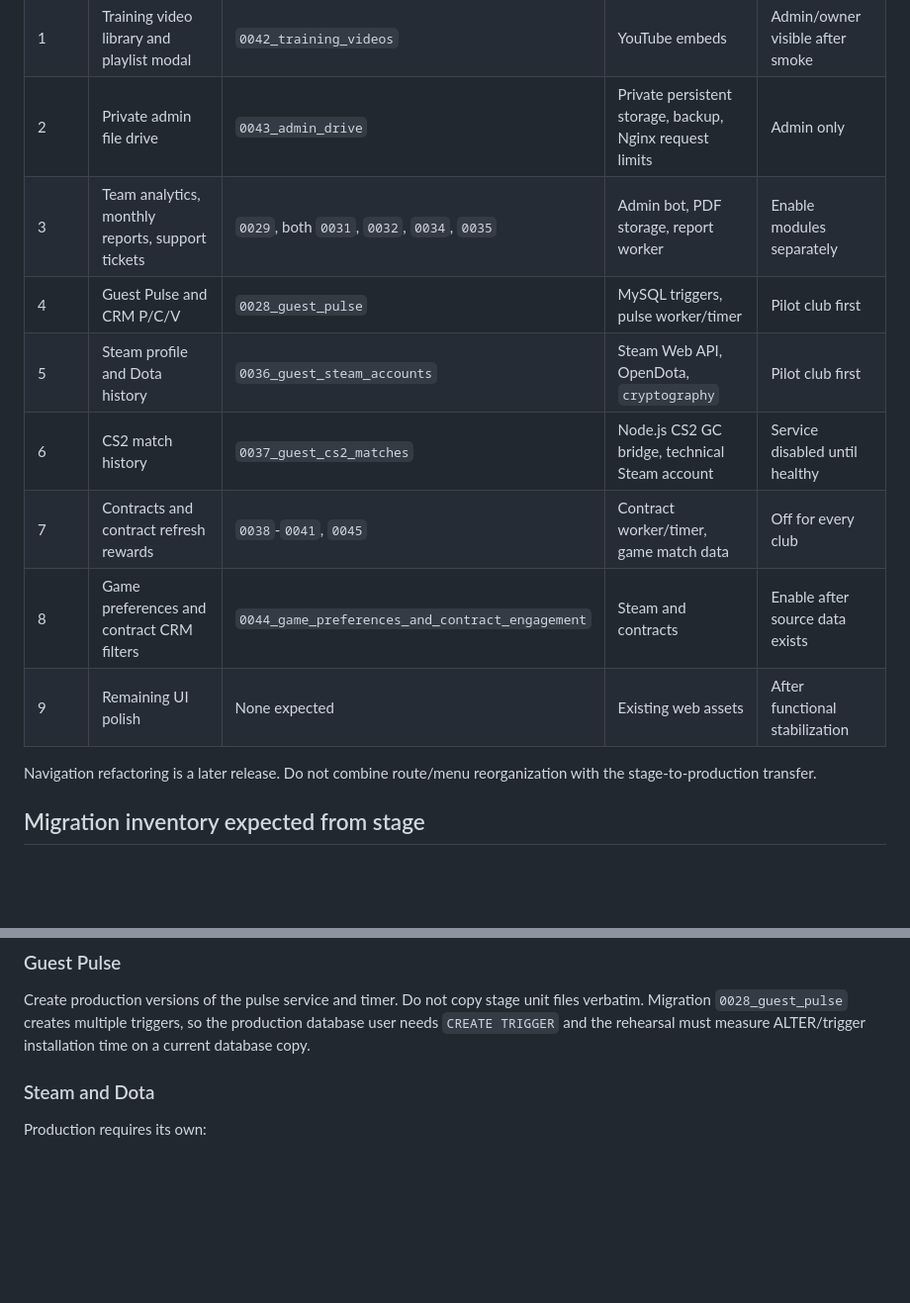
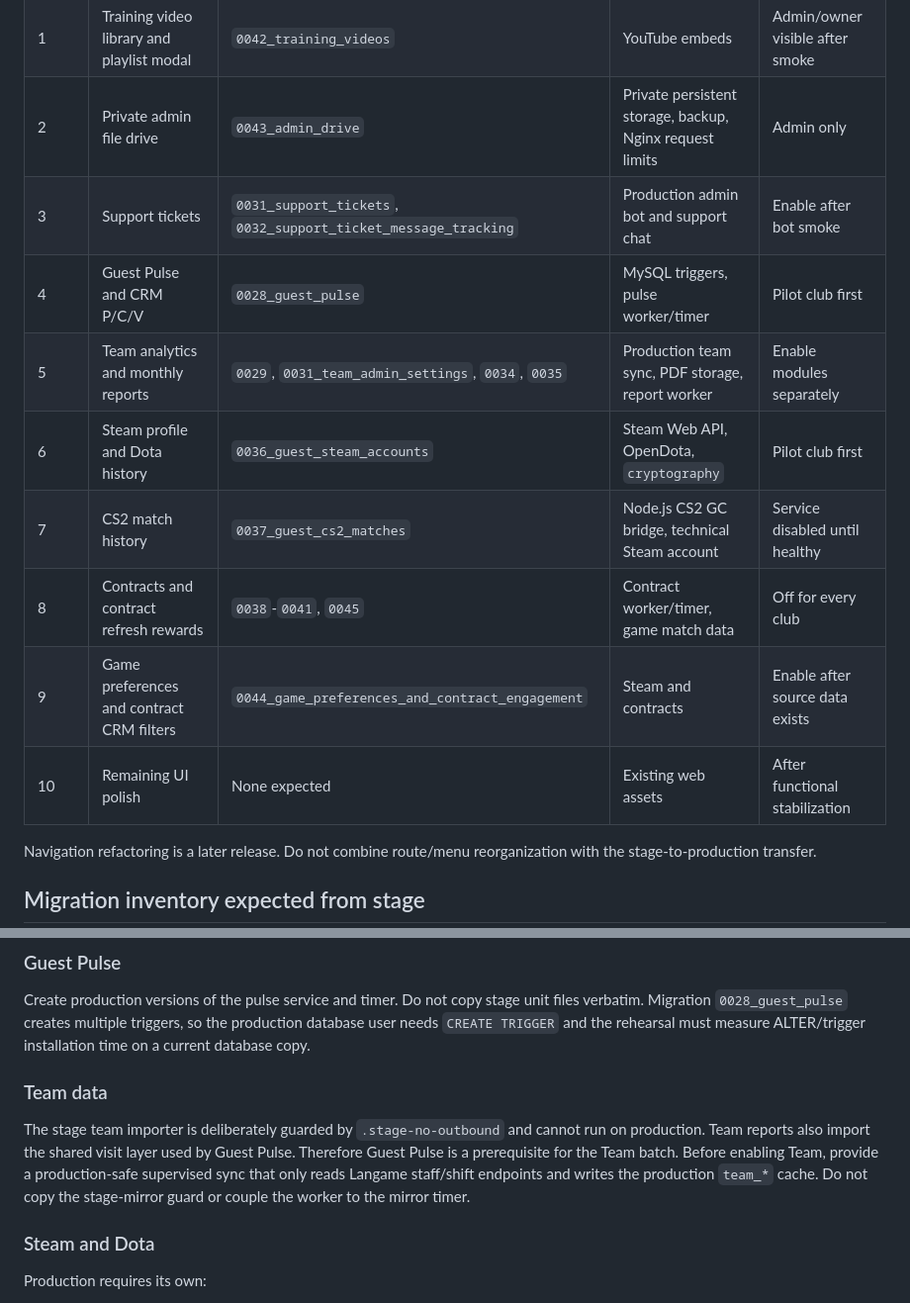
Before and after one commit to stigmaates/CM_V2, a Markdown page: docs/STAGE_TO_PRODUCTION_ROLLOUT.md, 2 parts joined by grey strips. Shown at 99% size. Rendered like a GitHub page; blank space fills up the shorter version.

Commit message:
Order team rollout after guest pulse

```diff
--- a/docs/STAGE_TO_PRODUCTION_ROLLOUT.md
+++ b/docs/STAGE_TO_PRODUCTION_ROLLOUT.md
@@ -87,13 +87,14 @@ and a monitored production cycle.
 | 0 | Release foundation and migration compatibility | Existing production anchors | None | Internal only |
 | 1 | Training video library and playlist modal | `0042_training_videos` | YouTube embeds | Admin/owner visible after smoke |
 | 2 | Private admin file drive | `0043_admin_drive` | Private persistent storage, backup, Nginx request limits | Admin only |
-| 3 | Team analytics, monthly reports, support tickets | `0029`, both `0031`, `0032`, `0034`, `0035` | Admin bot, PDF storage, report worker | Enable modules separately |
+| 3 | Support tickets | `0031_support_tickets`, `0032_support_ticket_message_tracking` | Production admin bot and support chat | Enable after bot smoke |
 | 4 | Guest Pulse and CRM P/C/V | `0028_guest_pulse` | MySQL triggers, pulse worker/timer | Pilot club first |
-| 5 | Steam profile and Dota history | `0036_guest_steam_accounts` | Steam Web API, OpenDota, `cryptography` | Pilot club first |
-| 6 | CS2 match history | `0037_guest_cs2_matches` | Node.js CS2 GC bridge, technical Steam account | Service disabled until healthy |
-| 7 | Contracts and contract refresh rewards | `0038`-`0041`, `0045` | Contract worker/timer, game match data | Off for every club |
-| 8 | Game preferences and contract CRM filters | `0044_game_preferences_and_contract_engagement` | Steam and contracts | Enable after source data exists |
-| 9 | Remaining UI polish | None expected | Existing web assets | After functional stabilization |
+| 5 | Team analytics and monthly reports | `0029`, `0031_team_admin_settings`, `0034`, `0035` | Production team sync, PDF storage, report worker | Enable modules separately |
+| 6 | Steam profile and Dota history | `0036_guest_steam_accounts` | Steam Web API, OpenDota, `cryptography` | Pilot club first |
+| 7 | CS2 match history | `0037_guest_cs2_matches` | Node.js CS2 GC bridge, technical Steam account | Service disabled until healthy |
+| 8 | Contracts and contract refresh rewards | `0038`-`0041`, `0045` | Contract worker/timer, game match data | Off for every club |
+| 9 | Game preferences and contract CRM filters | `0044_game_preferences_and_contract_engagement` | Steam and contracts | Enable after source data exists |
+| 10 | Remaining UI polish | None expected | Existing web assets | After functional stabilization |
 
 Navigation refactoring is a later release. Do not combine route/menu
 reorganization with the stage-to-production transfer.
@@ -154,6 +155,15 @@ Create production versions of the pulse service and timer. Do not copy stage
 unit files verbatim. Migration `0028_guest_pulse` creates multiple triggers,
 so the production database user needs `CREATE TRIGGER` and the rehearsal must
 measure ALTER/trigger installation time on a current database copy.
+
+### Team data
+
+The stage team importer is deliberately guarded by `.stage-no-outbound` and
+cannot run on production. Team reports also import the shared visit layer used
+by Guest Pulse. Therefore Guest Pulse is a prerequisite for the Team batch.
+Before enabling Team, provide a production-safe supervised sync that only
+reads Langame staff/shift endpoints and writes the production `team_*` cache.
+Do not copy the stage-mirror guard or couple the worker to the mirror timer.
 
 ### Steam and Dota
 
```
